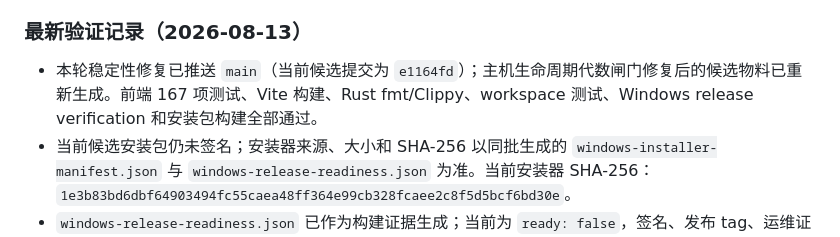
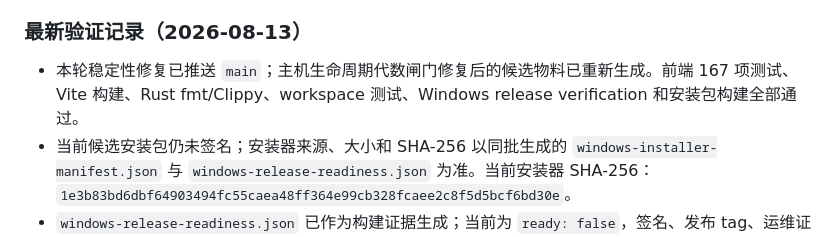
Before and after one commit to puzzle-fuzzy/desk-link, a Markdown page: CHANGELOG.md, the part around the change. GitHub-like rendering.

```diff
--- a/CHANGELOG.md
+++ b/CHANGELOG.md
@@ -38,7 +38,7 @@
 
 ### 最新验证记录（2026-08-13）
 
-- 本轮稳定性修复已推送 `main`（当前候选提交为 `e1164fd`）；主机生命周期代数闸门修复后的候选物料已重新生成。前端 167 项测试、Vite 构建、Rust fmt/Clippy、workspace 测试、Windows release verification 和安装包构建全部通过。
+- 本轮稳定性修复已推送 `main`；主机生命周期代数闸门修复后的候选物料已重新生成。前端 167 项测试、Vite 构建、Rust fmt/Clippy、workspace 测试、Windows release verification 和安装包构建全部通过。
 - 当前候选安装包仍未签名；安装器来源、大小和 SHA-256 以同批生成的 `windows-installer-manifest.json` 与 `windows-release-readiness.json` 为准。当前安装器 SHA-256：`1e3b83bd6dbf64903494fc55caea48ff364e99cb328fcaee2c8f5d5bcf6bd30e`。
 - `windows-release-readiness.json` 已作为构建证据生成；当前为 `ready: false`，签名、发布 tag、运维证据和真实 Windows 验收完成前不会创建正式 Release。
 - 发布脚本与签名工作流均已增加严格 readiness 校验，避免只凭安装器构建成功就发布。
```
Also changed, not shown: TODO.md (+1 -1 lines).
